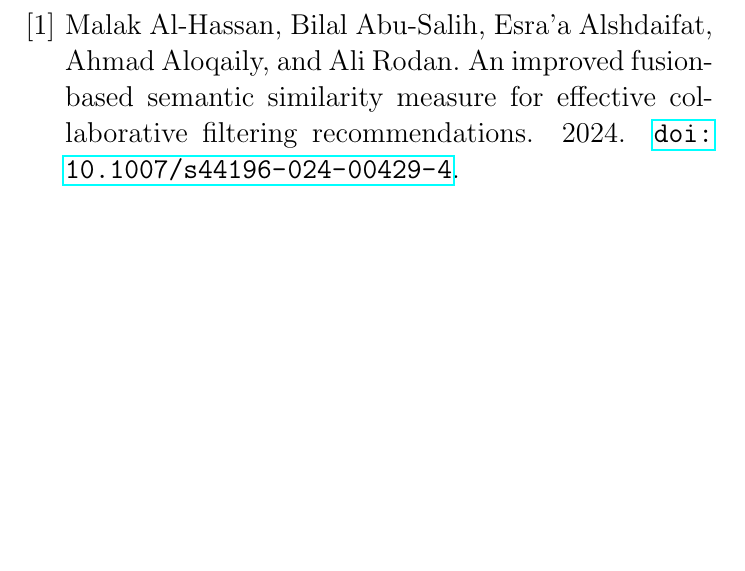
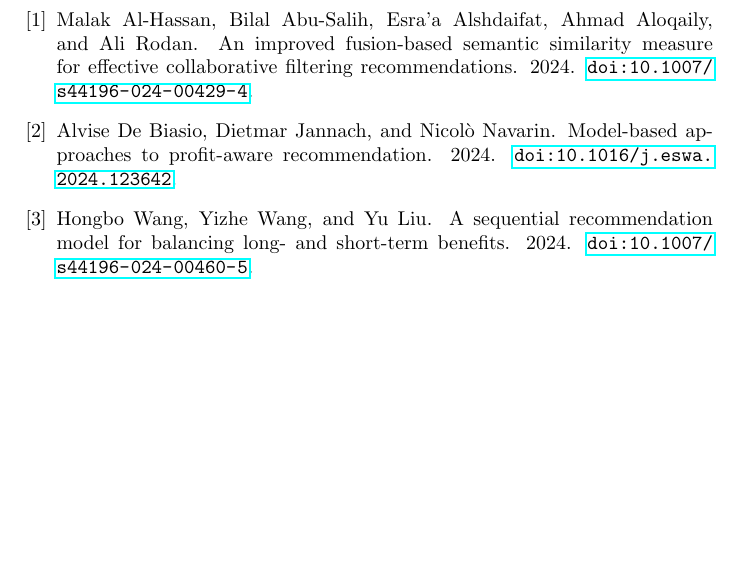
Before and after one commit to Akos360/Recommendation_Systems, a LaTeX document (bakalarka.tex, which reads literature.bib): part of page 8 of 8, cut so that both start at the same text, the shorter picture padded with empty space. Compiled offline with pdfLaTeX.

Commit message:
literature/readme

```diff
--- a/literature.bib
+++ b/literature.bib
@@ -1,6 +0,0 @@
-@ARTICLE{Al-Hassan2024,
-	author = {Al-Hassan, Malak and Abu-Salih, Bilal and Alshdaifat, Esra’a and Aloqaily, Ahmad and Rodan, Ali},
-	title = {An Improved Fusion-Based Semantic Similarity Measure for Effective Collaborative Filtering Recommendations},
-	year = {2024},
-	doi = {10.1007/s44196-024-00429-4},
-	publisher = {Springer Science and Business Media B.V.}
@@ -6,0 +4 @@
+    year = {2024},
@@ -7,0 +10,3 @@
+    author = {Wang, Hongbo and Wang, Yizhe and Liu, Yu},
+    title = {A Sequential Recommendation Model for Balancing Long- and Short-Term Benefits},
+    year = {2024},
@@ -7,0 +18,6 @@
+    author = {De Biasio, Alvise and Jannach, Dietmar and Navarin, Nicolò},
+    title = {Model-based approaches to profit-aware recommendation},
+    year = {2024},
+    doi = {10.1016/j.eswa.2024.123642},
+    publisher = {Elsevier Ltd}
+}
```
Also changed, not shown: bakalarka.tex (+3 -1 lines), README.md, bakalarka.pdf, img/recommendation.jpg (added), literature.bib (12 more changed lines), 1 other file.
